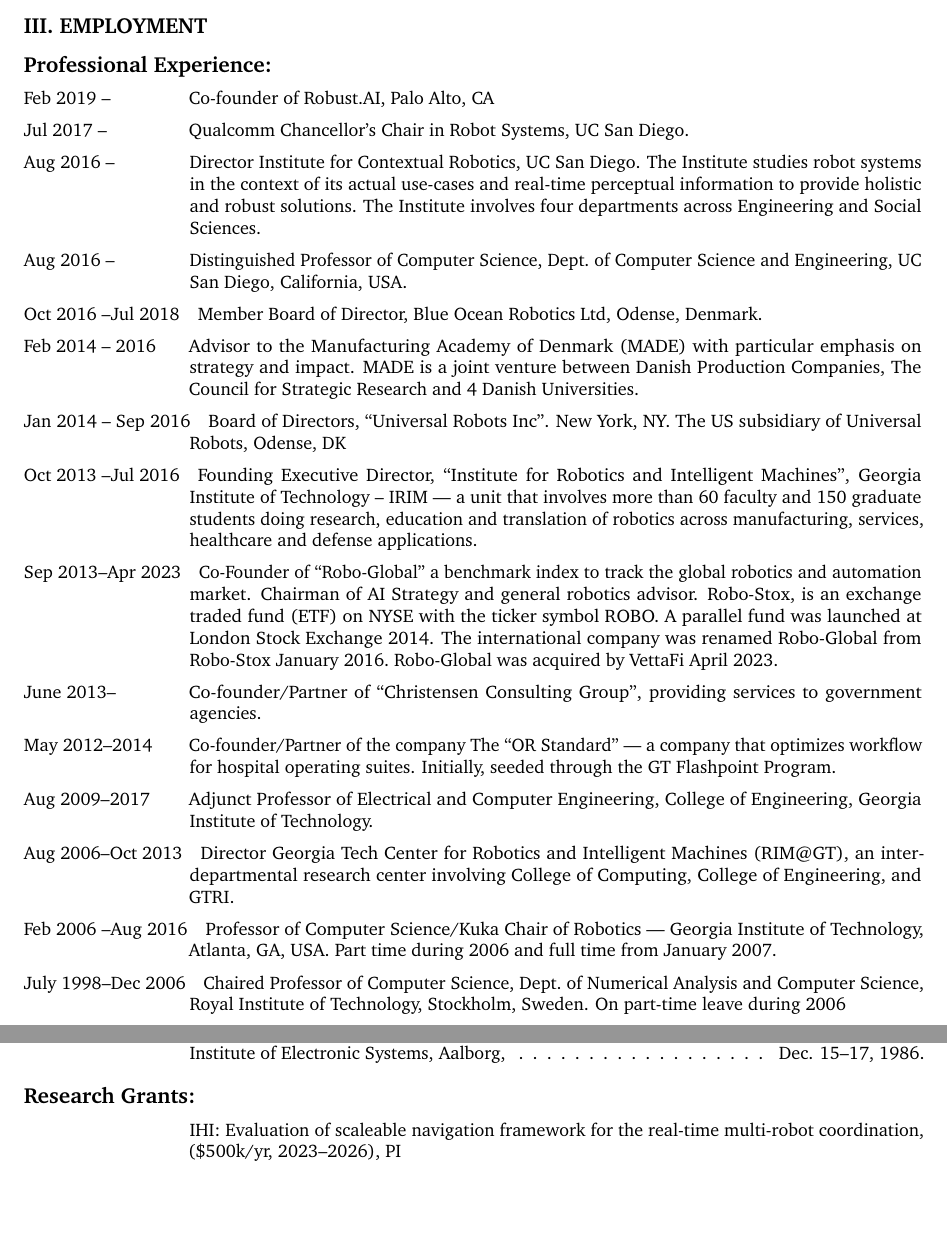
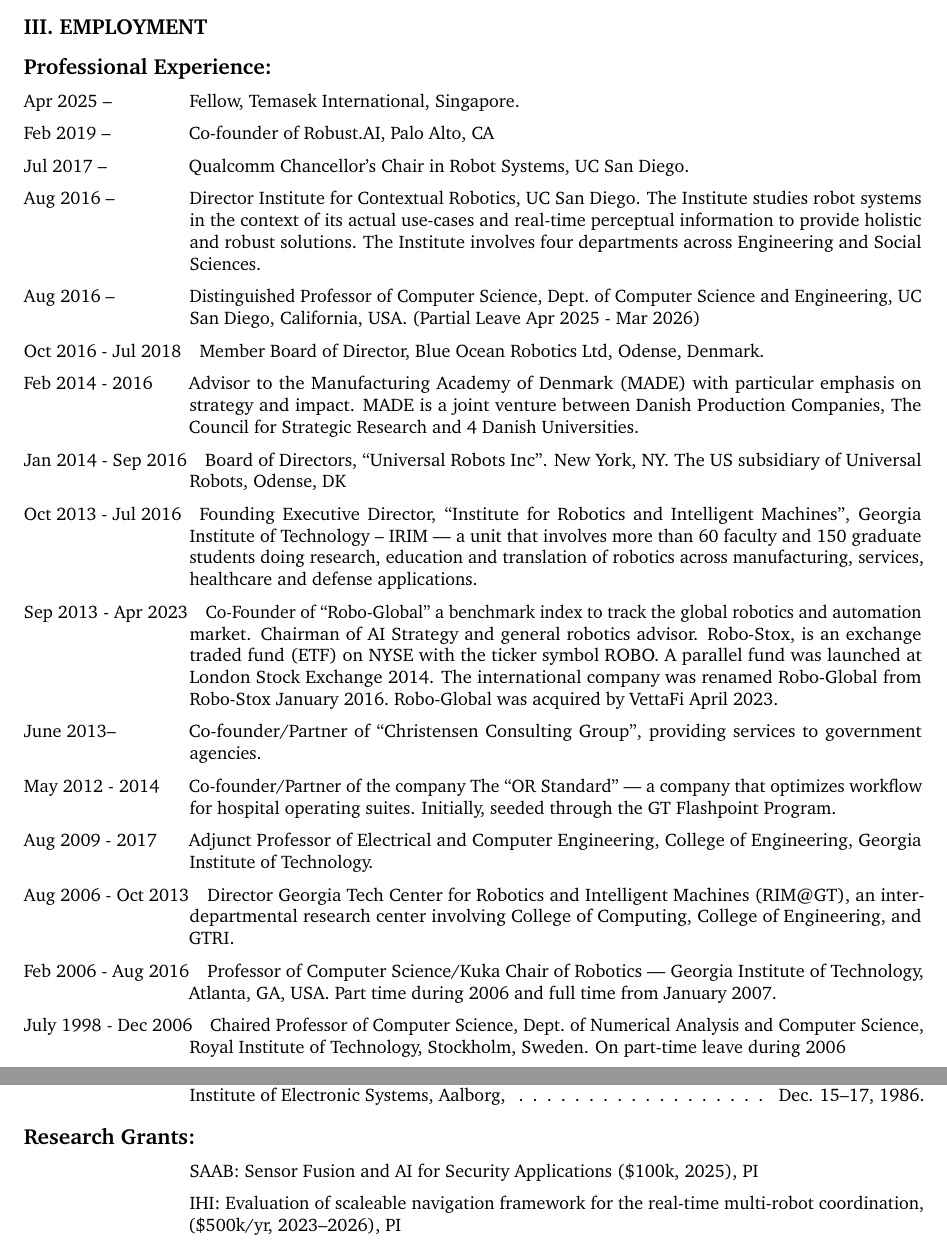
Before and after one commit to hichristensen/hiccv, a LaTeX CV (hiccv.tex): two parts of pages 2 and 45 of 50, joined at a grey line, cut so that both start at the same text, the shorter picture padded with empty space. Compiled offline with pdfLaTeX.

Commit message:
Temasek Fellow is PUblic

```diff
--- a/hiccv.tex
+++ b/hiccv.tex
@@ -122,7 +122,7 @@
 	\noindent{\bf \large III.\ EMPLOYMENT}
 
 	\begin{cvlist}{Professional Experience:}
-
+		\item[Apr 2025 --] Fellow, Temasek International, Singapore.
 
 		\item[Feb 2019 --] Co-founder of Robust.AI, Palo Alto, CA
 
@@ -136,27 +136,28 @@
 
 		\item[Aug 2016 --] Distinguished Professor of Computer Science, Dept.\ of
 		Computer Science and Engineering, UC San Diego, California, USA.\@
+		(Partial Leave Apr 2025 - Mar 2026)
 
-		\item[Oct 2016 --Jul 2018] Member Board of Director, Blue Ocean Robotics Ltd,
+		\item[Oct 2016 - Jul 2018] Member Board of Director, Blue Ocean Robotics Ltd,
 		Odense, Denmark.
 
-		\item[Feb 2014 -- 2016] Advisor to the Manufacturing Academy of
+		\item[Feb 2014 - 2016] Advisor to the Manufacturing Academy of
 		Denmark (MADE) with particular emphasis on strategy and impact. MADE
 		is a joint venture between Danish Production Companies, The Council
 		for Strategic Research and 4 Danish Universities.
 
-		\item[Jan 2014 -- Sep 2016] Board of Directors, ``Universal Robots
+		\item[Jan 2014 - Sep 2016] Board of Directors, ``Universal Robots
 		Inc''. New York, NY.\@ The US subsidiary of Universal Robots, Odense,
 		DK
 
-		\item[Oct 2013 --Jul 2016] Founding Executive Director, ``Institute
+		\item[Oct 2013 - Jul 2016] Founding Executive Director, ``Institute
 		for Robotics and Intelligent Machines'', Georgia Institute of
 		Technology -- IRIM --- a unit that involves more than 60 faculty and
 		150 graduate students doing research, education and translation of
 		robotics across manufacturing, services, healthcare and defense
 		applications.
 
-		\item[Sep 2013--Apr 2023] Co-Founder of ``Robo-Global'' a benchmark index to
+		\item[Sep 2013 - Apr 2023] Co-Founder of ``Robo-Global'' a benchmark index to
 		track the global robotics and automation market. Chairman of AI Strategy and
 		general robotics advisor. Robo-Stox, is an exchange traded fund (ETF) on NYSE
 		with the ticker symbol ROBO.\@ A parallel fund was launched at London Stock
@@ -166,24 +167,24 @@
 		\item[June 2013--] Co-founder/Partner of  ``Christensen
 		Consulting Group'', providing services to government agencies.
 
-		\item[May 2012--2014] Co-founder/Partner of the company The ``OR
+		\item[May 2012 - 2014] Co-founder/Partner of the company The ``OR
 		Standard'' --- a company that optimizes workflow for hospital
 		operating suites. Initially, seeded through the GT Flashpoint
 		Program.
 
-		\item[Aug 2009--2017] Adjunct Professor of Electrical and Computer
+		\item[Aug 2009 - 2017] Adjunct Professor of Electrical and Computer
 		Engineering, College of Engineering, Georgia Institute of
 		Technology.
 
-		\item[Aug 2006--Oct 2013] Director Georgia Tech Center for Robotics and
+		\item[Aug 2006 - Oct 2013] Director Georgia Tech Center for Robotics and
 		Intelligent Machines (RIM@GT), an interdepartmental research center
 		involving College of Computing, College of Engineering, and GTRI.\@
 
-		\item[Feb 2006 --Aug 2016]  Professor of Computer Science/Kuka
+		\item[Feb 2006 - Aug 2016]  Professor of Computer Science/Kuka
 		Chair of Robotics --- Georgia Institute of Technology, Atlanta, GA,
 		USA.\ Part time during 2006 and full time from January 2007.
 
-		\item[July 1998--Dec 2006] Chaired Professor of Computer Science,
+		\item[July 1998 - Dec 2006] Chaired Professor of Computer Science,
 		Dept.\ of Numerical Analysis and Computer Science, Royal Institute
 		of Technology, Stockholm, Sweden. On part-time leave during 2006
 
@@ -1134,6 +1135,7 @@
 	\end{cvlist}
 
 	\begin{cvlist}{Research Grants:}
+		\item SAAB: Sensor Fusion and AI for Security Applications (\$100k, 2025), PI
 		\item IHI:\ Evaluation of scaleable navigation framework for the real-time
 		multi-robot coordination, (\$500k/yr, 2023--2026), PI
 		\item Nissan: Mapping, Estimation and Planning for Intelligent Vehicles
```
Also changed, not shown: hiccv.pdf, hiccv5.bbl, hiccv.tex (2 more changed lines), 3 other files. Lines whose indentation alone changed are shown as unchanged.
